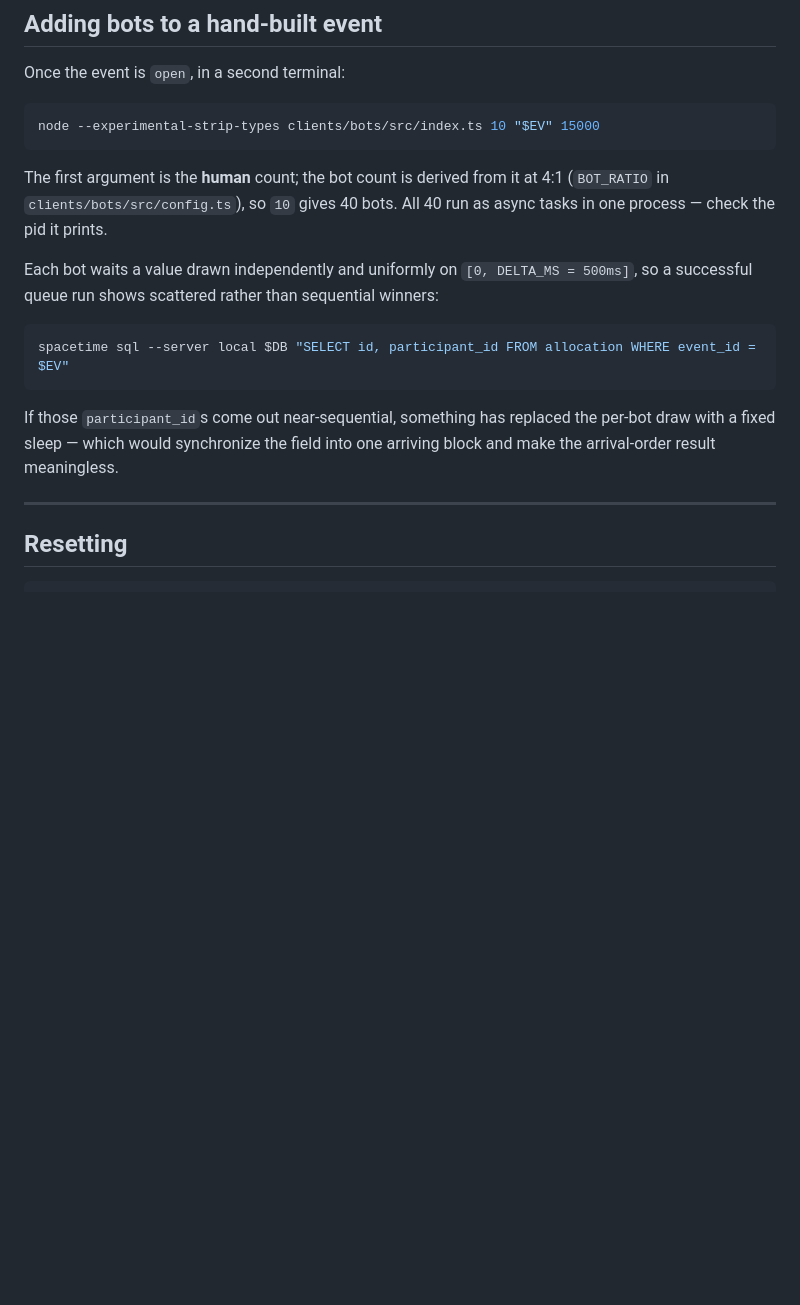
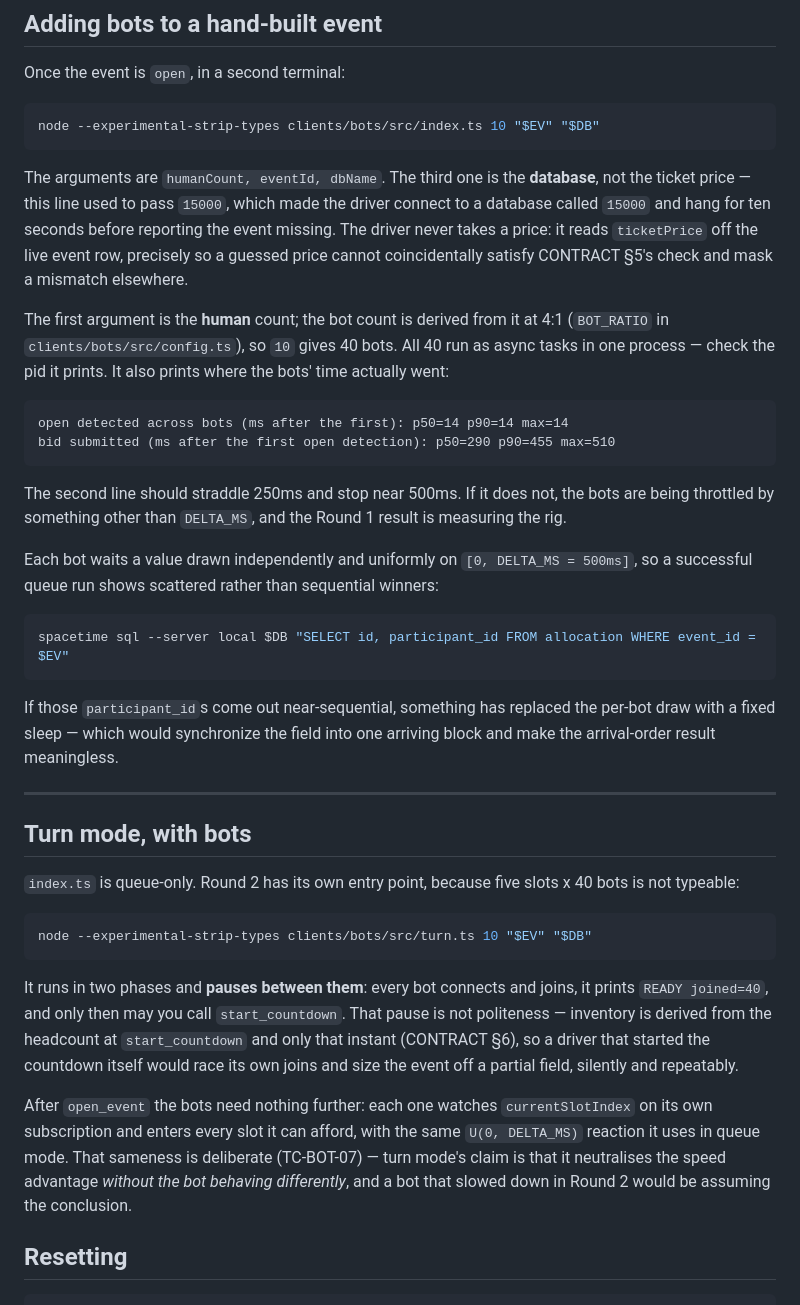
Before and after one commit to vaibhavhaldia/fair-drop, a Markdown page: scripts/manual-walkthrough.md, the part around the change. Drawn GitHub-style; blank space fills up the shorter version.

Commit message:
fix: the walkthrough passed a ticket price where the driver wants a database name
`index.ts 10 "$EV" 15000` made the driver connect to a database called 15000 and hang
for ten seconds before reporting the event missing. The arguments are humanCount,
eventId, dbName — the driver never takes a price at all: it reads ticketPrice off the
live event row, precisely so a guessed price cannot coincidentally satisfy CONTRACT
§5's check and mask a mismatch elsewhere.

Also documents turn.ts, which the walkthrough had no way to reach, including the pause
between its join and bid phases and why the operator must not skip it.

Co-Authored-By: Claude Opus 5 <noreply@anthropic.com>
Claude-Session: https://claude.ai/code/session_01FbeewgqjXGG4NABCj1TkvP

````diff
--- a/scripts/manual-walkthrough.md
+++ b/scripts/manual-walkthrough.md
@@ -234,12 +234,26 @@ the first slot.
 Once the event is `open`, in a second terminal:
 
 ```bash
-node --experimental-strip-types clients/bots/src/index.ts 10 "$EV" 15000
+node --experimental-strip-types clients/bots/src/index.ts 10 "$EV" "$DB"
 ```
+
+The arguments are `humanCount, eventId, dbName`. The third one is the **database**, not the
+ticket price — this line used to pass `15000`, which made the driver connect to a database
+called `15000` and hang for ten seconds before reporting the event missing. The driver never
+takes a price: it reads `ticketPrice` off the live event row, precisely so a guessed price
+cannot coincidentally satisfy CONTRACT §5's check and mask a mismatch elsewhere.
 
 The first argument is the **human** count; the bot count is derived from it at 4:1 (`BOT_RATIO`
 in `clients/bots/src/config.ts`), so `10` gives 40 bots. All 40 run as async tasks in one
-process — check the pid it prints.
+process — check the pid it prints. It also prints where the bots' time actually went:
+
+```
+open detected across bots (ms after the first): p50=14 p90=14 max=14
+bid submitted (ms after the first open detection): p50=290 p90=455 max=510
+```
+
+The second line should straddle 250ms and stop near 500ms. If it does not, the bots are being
+throttled by something other than `DELTA_MS`, and the Round 1 result is measuring the rig.
 
 Each bot waits a value drawn independently and uniformly on `[0, DELTA_MS = 500ms]`, so a
 successful queue run shows scattered rather than sequential winners:
@@ -254,6 +268,27 @@ arrival-order result meaningless.
 
 ---
 
+## Turn mode, with bots
+
+`index.ts` is queue-only. Round 2 has its own entry point, because five slots x 40 bots is not
+typeable:
+
+```bash
+node --experimental-strip-types clients/bots/src/turn.ts 10 "$EV" "$DB"
+```
+
+It runs in two phases and **pauses between them**: every bot connects and joins, it prints
+`READY joined=40`, and only then may you call `start_countdown`. That pause is not politeness —
+inventory is derived from the headcount at `start_countdown` and only that instant (CONTRACT
+§6), so a driver that started the countdown itself would race its own joins and size the event
+off a partial field, silently and repeatably.
+
+After `open_event` the bots need nothing further: each one watches `currentSlotIndex` on its own
+subscription and enters every slot it can afford, with the same `U(0, DELTA_MS)` reaction it
+uses in queue mode. That sameness is deliberate (TC-BOT-07) — turn mode's claim is that it
+neutralises the speed advantage *without the bot behaving differently*, and a bot that slowed
+down in Round 2 would be assuming the conclusion.
+
 ## Resetting
 
 ```bash
````
